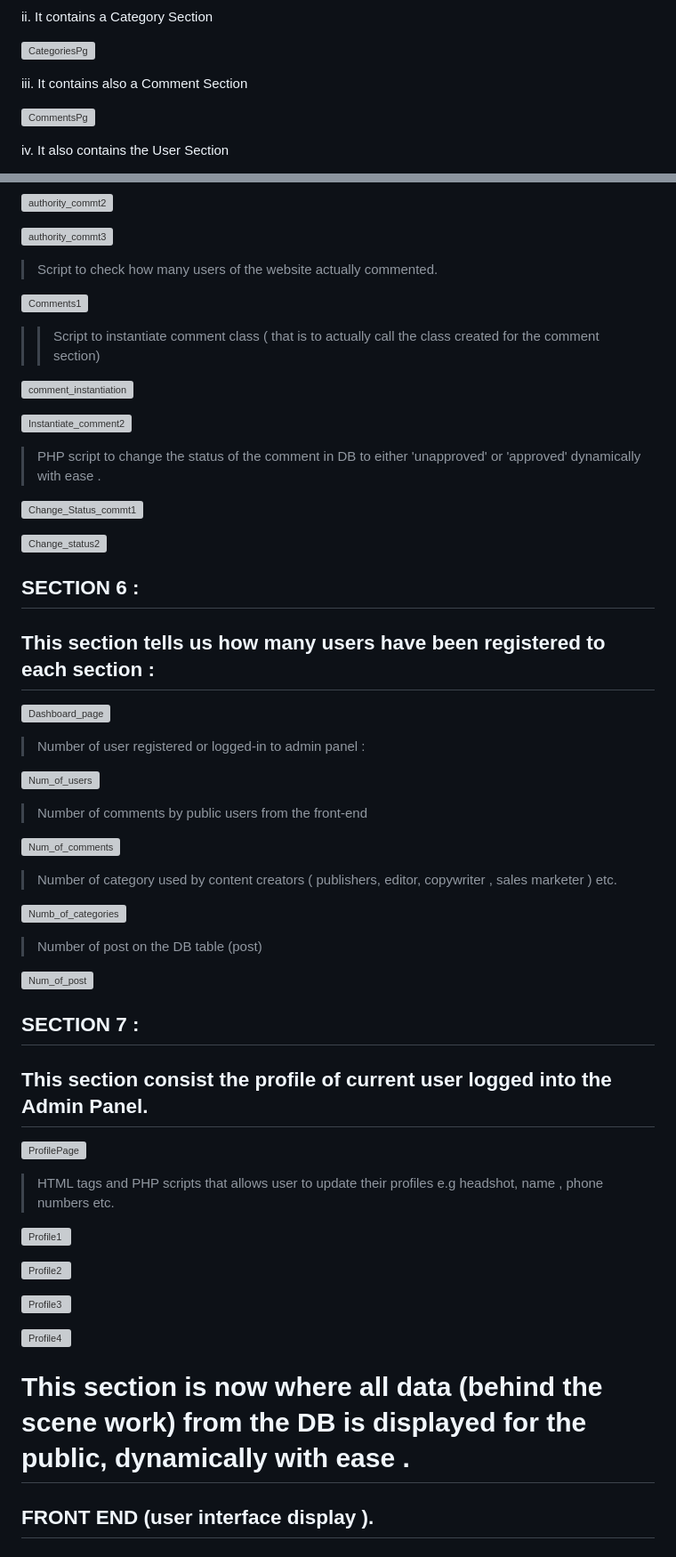
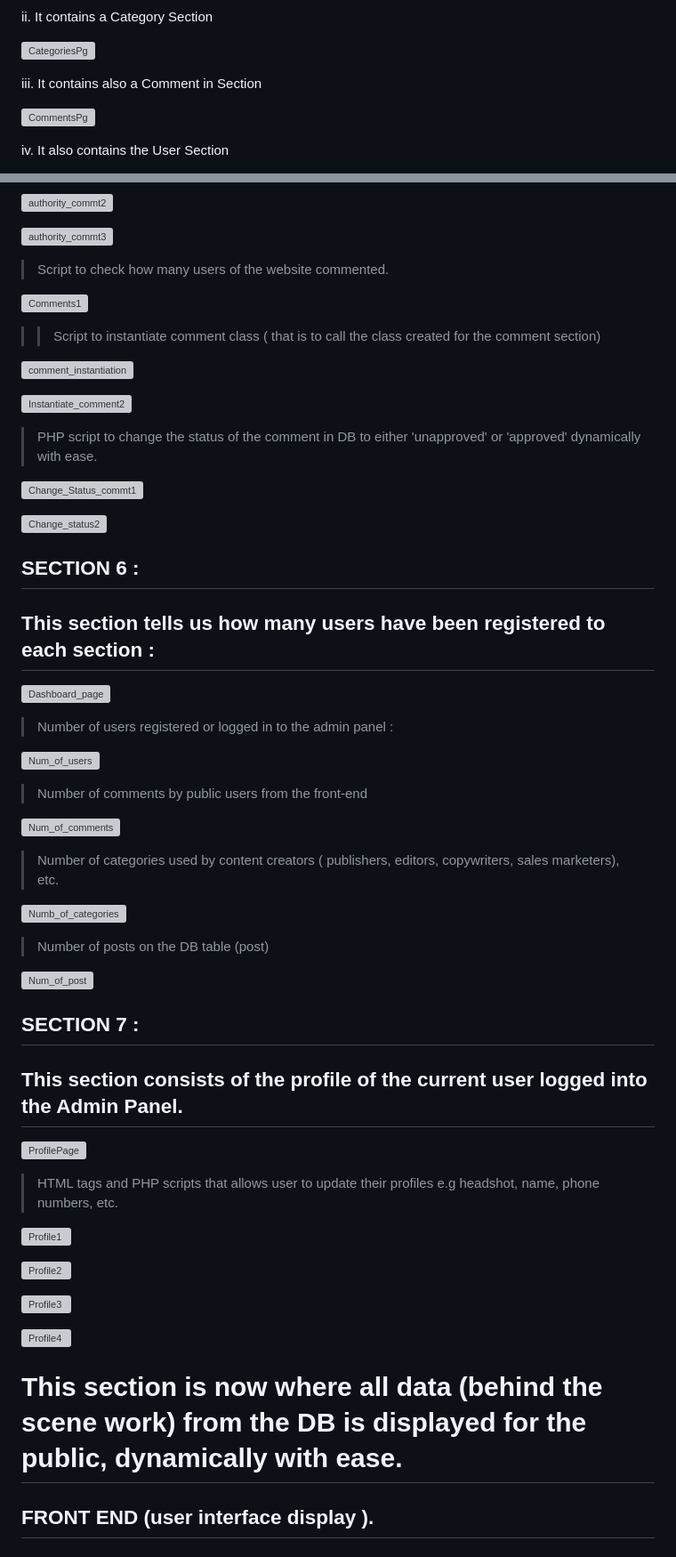
Before and after one commit to Alpheus-godswill1/blogging_system3, a Markdown page: README.md, 2 parts joined by grey strips. Shown: that part at 89% size. GitHub-like rendering; grey boxes are pictures that could not be loaded.

```diff
--- a/README.md
+++ b/README.md
@@ -40,7 +40,7 @@ ii. It contains a Category Section
 
 ![CategoriesPg](https://user-images.githubusercontent.com/60825409/198425796-cee247ad-5dc0-4390-bc8a-c719a7635cc5.png)
 
-iii. It contains also a Comment Section
+iii. It contains also a Comment in Section
 
 ![CommentsPg](https://user-images.githubusercontent.com/60825409/198426020-b619bfbe-e1f8-4d46-baaf-fab172d6d9cc.png)
 
@@ -225,17 +225,17 @@ iv. It also contains the User Section
 
 ![authority_commt3](https://user-images.githubusercontent.com/60825409/206926577-f4d64c0f-5489-401f-9c5c-ccf7ce34a3ef.png)
 
-> Script to check how many users of the website actually commented.
+> Script to check how many users of the website commented.
 
 ![Comments1](https://user-images.githubusercontent.com/60825409/206926702-7db51067-dcfe-4613-a3ca-f7259d2485de.png)
 
->> Script to instantiate comment class ( that is to actually call the class created for the comment section)
+>> Script to instantiate comment class ( that is to call the class created for the comment section)
 
 ![comment_instantiation](https://user-images.githubusercontent.com/60825409/206926744-b0298e6a-0609-4d51-8445-d34a70f31d3f.png)
 
 ![Instantiate_comment2](https://user-images.githubusercontent.com/60825409/206926765-98dfe5ae-b047-4742-a40b-7849b95e506c.png)
 
-> PHP script to change the status of the comment in DB to either 'unapproved' or 'approved' dynamically with ease .
+> PHP script to change the status of the comment in DB to either 'unapproved' or 'approved' dynamically with ease.
 
 ![Change_Status_commt1](https://user-images.githubusercontent.com/60825409/206926812-5db8322f-0163-4640-ba38-a0735812f7cb.png)
 
@@ -246,7 +246,7 @@ iv. It also contains the User Section
 
 ![Dashboard_page](https://user-images.githubusercontent.com/60825409/206927733-51db3b3f-dc43-4757-956c-8f412c137c22.png)
 
-> Number of user registered or logged-in to admin panel :
+> Number of users registered or logged in to the admin panel :
 
 ![Num_of_users](https://user-images.githubusercontent.com/60825409/206927743-ab24443a-02e8-4b1c-9a1b-03151aeb1bb3.png)
 
@@ -254,20 +254,20 @@ iv. It also contains the User Section
 
 ![Num_of_comments](https://user-images.githubusercontent.com/60825409/206927854-f4ab0794-dbb9-4fda-a8b9-da05f4d17d52.png)
 
-> Number of category used by content creators ( publishers, editor, copywriter , sales marketer ) etc.
+> Number of categories used by content creators ( publishers, editors, copywriters, sales marketers), etc.
 
 ![Numb_of_categories](https://user-images.githubusercontent.com/60825409/206927916-9588c299-94ab-48c3-b709-55bbb63151f9.png)
 
-> Number of post on the DB table (post)
+> Number of posts on the DB table (post)
 
 ![Num_of_post](https://user-images.githubusercontent.com/60825409/206927937-7610f7a1-e857-4b20-ad6c-e8737989de5d.png)
 
 ## SECTION 7 :
-## This section consist the profile of current user logged into the Admin Panel.
+## This section consists of the profile of the current user logged into the Admin Panel.
 
 ![ProfilePage](https://user-images.githubusercontent.com/60825409/206928551-529a2ea4-db6e-4b28-8571-4f06e4d2cecd.png)
 
-> HTML tags and PHP scripts that allows user to update their profiles e.g headshot, name , phone numbers etc.
+> HTML tags and PHP scripts that allows user to update their profiles e.g headshot, name, phone numbers, etc.
 
 
 ![Profile1](https://user-images.githubusercontent.com/60825409/206928591-63ef1417-9b70-42f1-bb4e-99de7ad7d952.png)
@@ -279,7 +279,7 @@ iv. It also contains the User Section
 ![Profile4](https://user-images.githubusercontent.com/60825409/206928610-25c7acfa-ea94-49f3-93c9-5a65d4e4cec3.png)
 
 
-# This section is now where all data (behind the scene work)  from the DB is displayed for the public, dynamically with ease .
+# This section is now where all data (behind the scene work)  from the DB is displayed for the public, dynamically with ease.
 
 ## FRONT END (user interface display ).
 ## SECTION 1
```
Also changed, not shown: other parts of README.md (+25 -25 lines).
